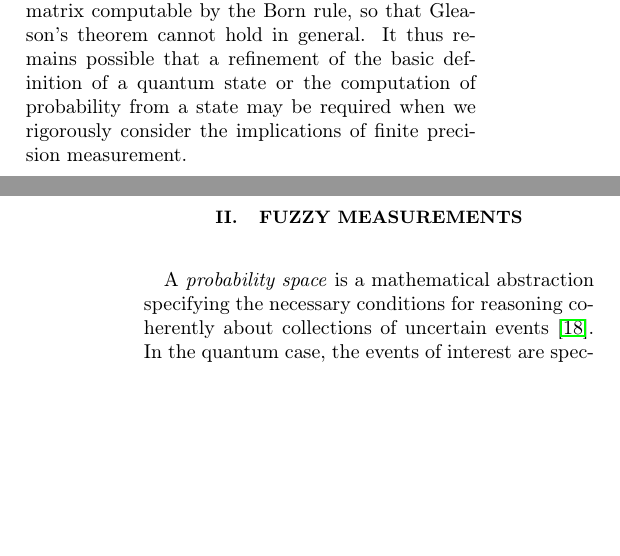
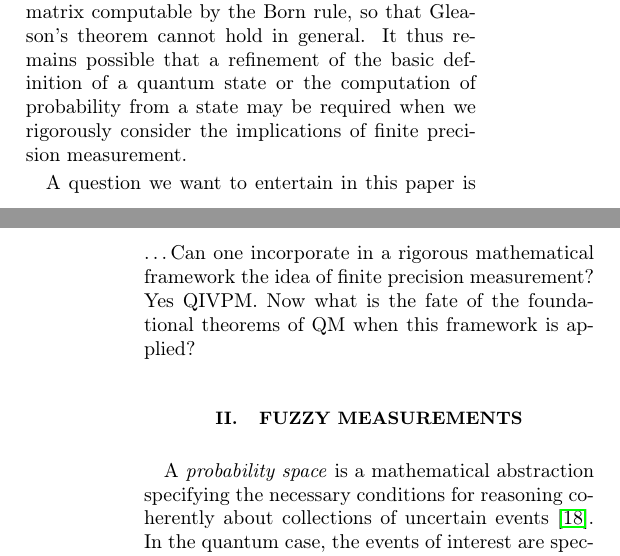
Before and after one commit to yuttai/Contextuality-and-Nonlocality-in-Discrete-Quantum-Theory, a LaTeX paper (prop_letter.tex): two parts of the columns of pages 1 and 2 of 6, joined at a grey line, cut so that both start at the same text, the shorter picture padded with empty space. Compiled offline with pdfLaTeX.

Commit message:
questions by GO

```diff
--- a/prop_letter.tex
+++ b/prop_letter.tex
@@ -156,6 +156,11 @@ that Gleason's theorem cannot hold in general.  It thus remains
 possible that a refinement of the basic definition of a quantum state
 or the computation of probability from a state may be required when we
 rigorously consider the implications of finite precision measurement.
+
+A question we want to entertain in this paper is \ldots
+Can one incorporate in a rigorous mathematical framework the idea of
+finite precision measurement? Yes QIVPM. Now what is the fate of the
+foundational theorems of QM when this framework is applied?
 
 
 % Textbook quantum mechanics asserts that the probability of a
```
